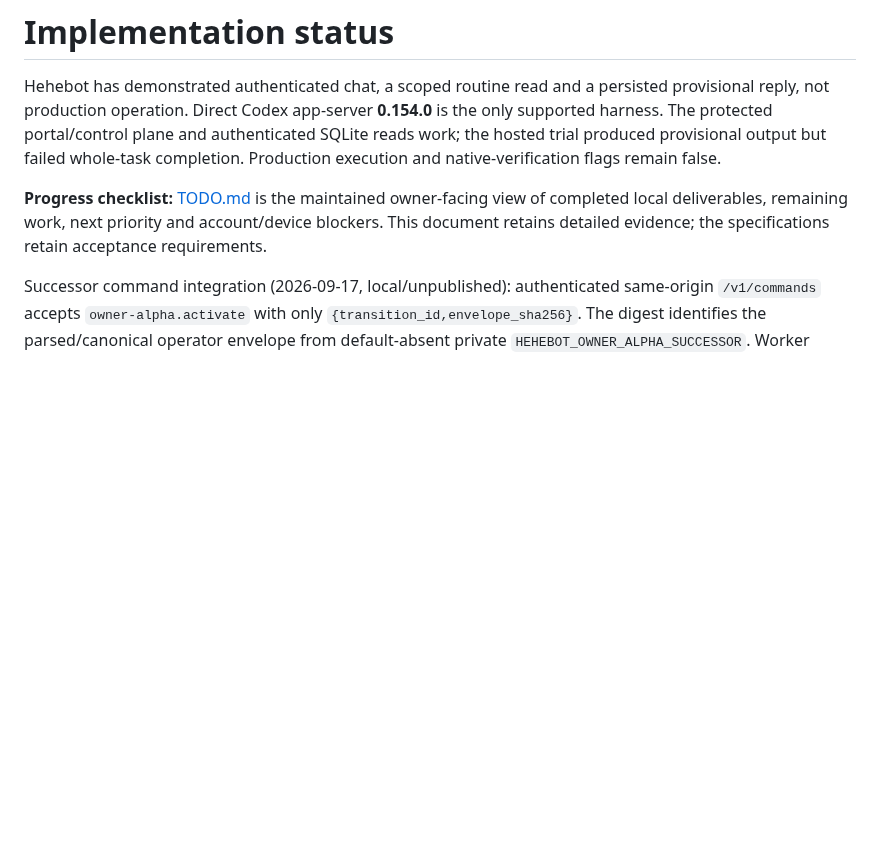
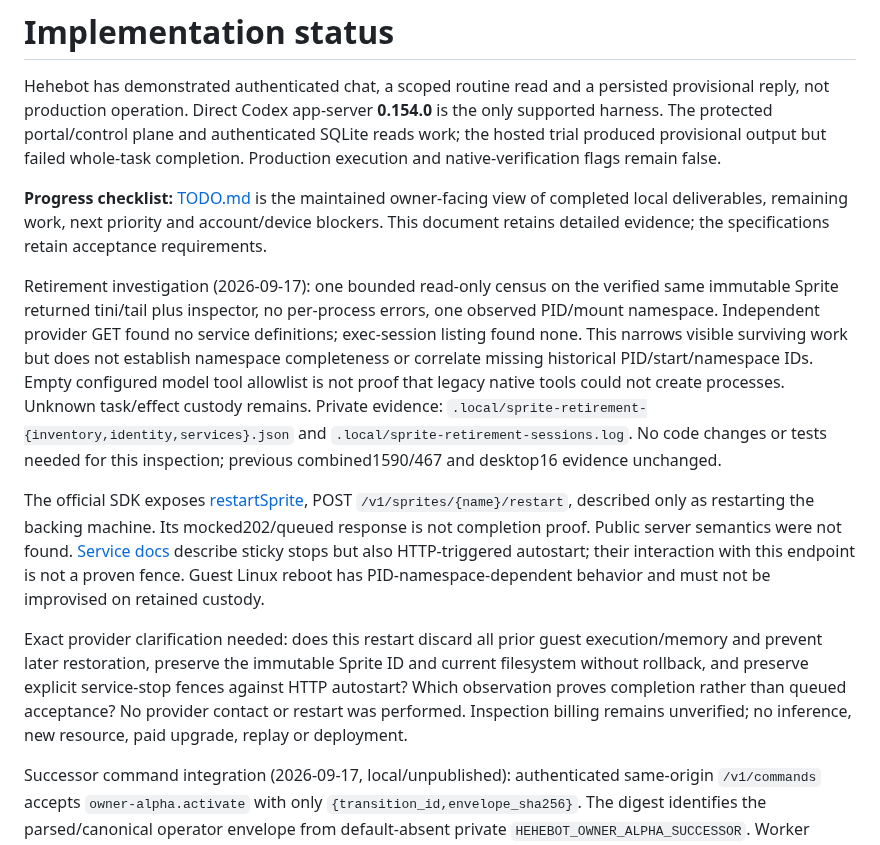
Before and after one commit to kz364/hehebot, a Markdown page: docs/IMPLEMENTATION.md, the part around the change. GitHub-like rendering; blank space fills up the shorter version.

Commit message:
Record bounded retirement inventory and restart contract gap
Amp-Thread-ID: https://ampcode.com/threads/T-01a099f8-59dc-745b-814d-3139e174f5e7
Co-authored-by: Kaspar Hidayat <kaspar.zhou@gmail.com>

```diff
--- a/docs/IMPLEMENTATION.md
+++ b/docs/IMPLEMENTATION.md
@@ -3,6 +3,32 @@
 Hehebot has demonstrated authenticated chat, a scoped routine read and a persisted provisional reply, not production operation. Direct Codex app-server **0.154.0** is the only supported harness. The protected portal/control plane and authenticated SQLite reads work; the hosted trial produced provisional output but failed whole-task completion. Production execution and native-verification flags remain false.
 
 **Progress checklist:** [TODO.md](../TODO.md) is the maintained owner-facing view of completed local deliverables, remaining work, next priority and account/device blockers. This document retains detailed evidence; the specifications retain acceptance requirements.
+
+Retirement investigation (2026-09-17): one bounded read-only census on the verified
+same immutable Sprite returned tini/tail plus inspector, no per-process errors,
+one observed PID/mount namespace. Independent provider GET found no service
+definitions; exec-session listing found none. This narrows visible surviving work
+but does not establish namespace completeness or correlate missing historical
+PID/start/namespace IDs. Empty configured model tool allowlist is not proof that
+legacy native tools could not create processes. Unknown task/effect custody remains.
+Private evidence: `.local/sprite-retirement-{inventory,identity,services}.json` and
+`.local/sprite-retirement-sessions.log`. No code changes or tests needed for this
+inspection; previous combined1590/467 and desktop16 evidence unchanged.
+
+The official SDK exposes [restartSprite](https://github.com/superfly/sprites-js/blob/4c2b346ed35456e07b5a69cd00a53292e40d6fc4/src/client.ts#L305-L321),
+POST `/v1/sprites/{name}/restart`, described only as restarting the backing machine.
+Its mocked202/queued response is not completion proof. Public server semantics
+were not found. [Service docs](https://docs.sprites.dev/concepts/services/) describe
+sticky stops but also HTTP-triggered autostart; their interaction with this endpoint
+is not a proven fence. Guest Linux reboot has PID-namespace-dependent behavior and
+must not be improvised on retained custody.
+
+Exact provider clarification needed: does this restart discard all prior guest
+execution/memory and prevent later restoration, preserve the immutable Sprite ID
+and current filesystem without rollback, and preserve explicit service-stop fences
+against HTTP autostart? Which observation proves completion rather than queued
+acceptance? No provider contact or restart was performed. Inspection billing remains
+unverified; no inference, new resource, paid upgrade, replay or deployment.
 
 Successor command integration (2026-09-17, local/unpublished): authenticated
 same-origin `/v1/commands` accepts `owner-alpha.activate` with only
```
Also changed, not shown: TODO.md (+2 -0 lines), docs/HANDOFF.md (+13 -0 lines).
